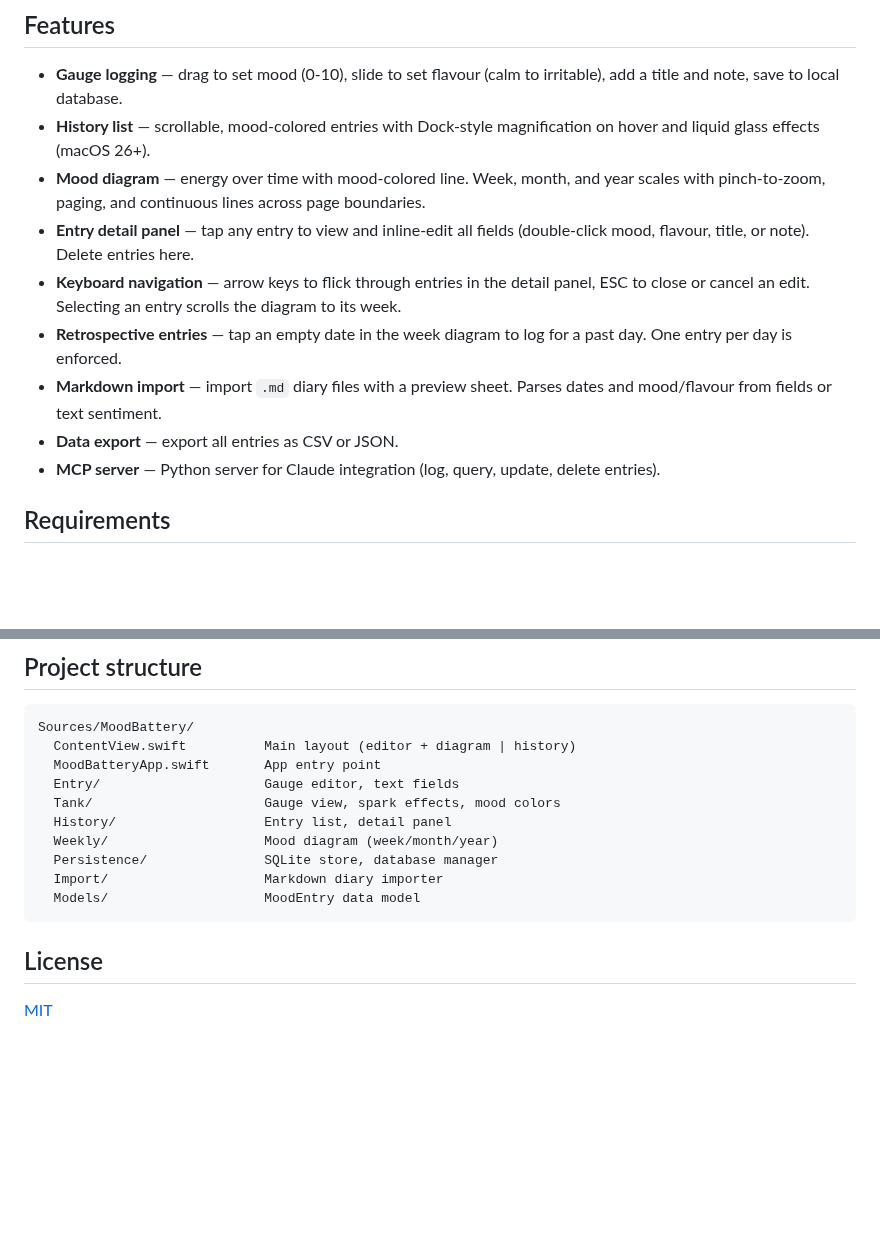
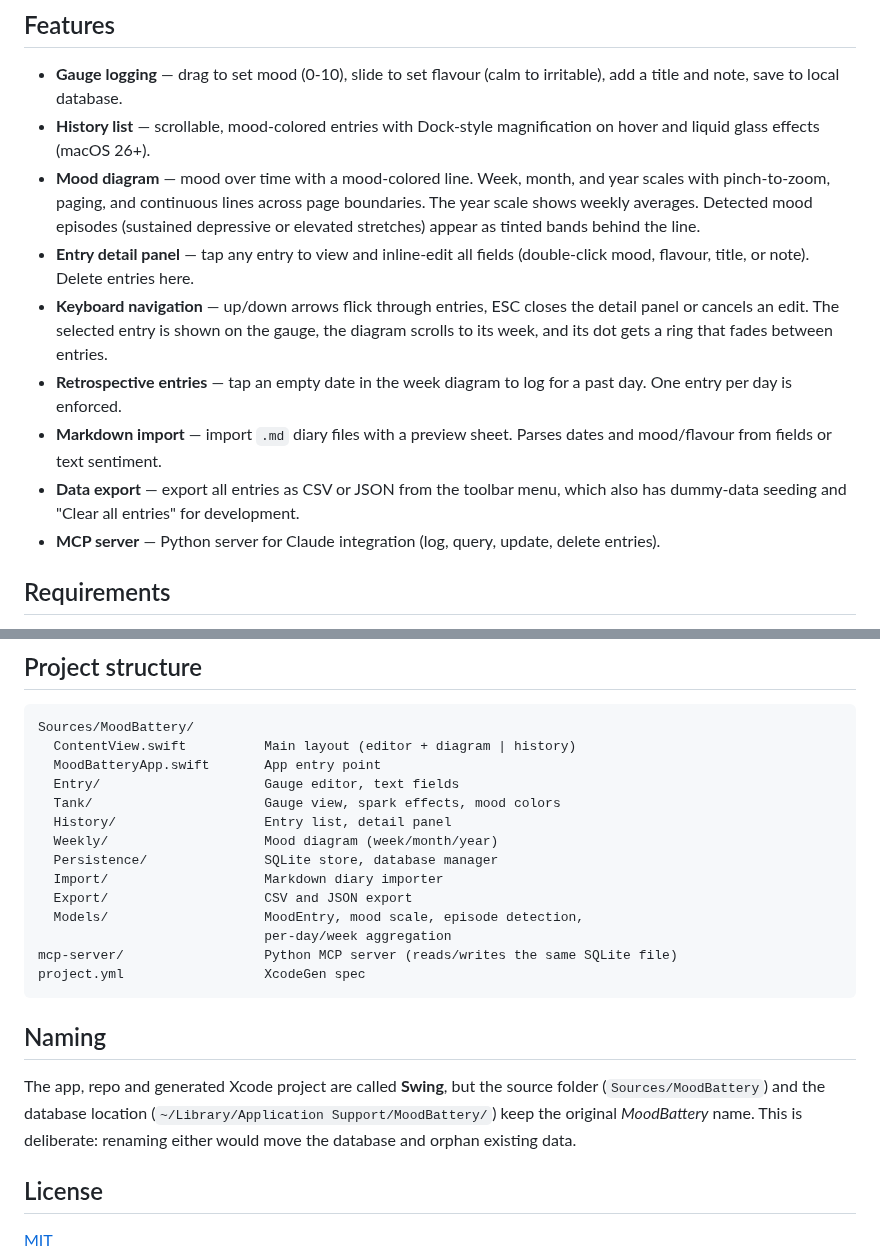
Before and after one commit to Matwojcz/swing, a Markdown page: README.md, 2 parts joined by grey strips. GitHub-like rendering; blank space fills up the shorter version.

Commit message:
README: describe full app behaviour and explain MoodBattery naming
Co-Authored-By: Claude Sonnet 5.5 <noreply@anthropic.com>
Claude-Session: https://claude.ai/code/session_01Q9eK5kijpR6J4eAMCVtdXn

````diff
--- a/README.md
+++ b/README.md
@@ -26,19 +26,23 @@ your mood over time across week, month, and year scales.
   (calm to irritable), add a title and note, save to local database.
 - **History list** — scrollable, mood-colored entries with Dock-style
   magnification on hover and liquid glass effects (macOS 26+).
-- **Mood diagram** — energy over time with mood-colored line. Week, month,
+- **Mood diagram** — mood over time with a mood-colored line. Week, month,
   and year scales with pinch-to-zoom, paging, and continuous lines across
-  page boundaries.
+  page boundaries. The year scale shows weekly averages. Detected mood
+  episodes (sustained depressive or elevated stretches) appear as tinted
+  bands behind the line.
 - **Entry detail panel** — tap any entry to view and inline-edit all
   fields (double-click mood, flavour, title, or note). Delete entries here.
-- **Keyboard navigation** — arrow keys to flick through entries in the
-  detail panel, ESC to close or cancel an edit. Selecting an entry scrolls
-  the diagram to its week.
+- **Keyboard navigation** — up/down arrows flick through entries, ESC
+  closes the detail panel or cancels an edit. The selected entry is shown
+  on the gauge, the diagram scrolls to its week, and its dot gets a ring
+  that fades between entries.
 - **Retrospective entries** — tap an empty date in the week diagram to log
   for a past day. One entry per day is enforced.
 - **Markdown import** — import `.md` diary files with a preview sheet.
   Parses dates and mood/flavour from fields or text sentiment.
-- **Data export** — export all entries as CSV or JSON.
+- **Data export** — export all entries as CSV or JSON from the toolbar menu,
+  which also has dummy-data seeding and "Clear all entries" for development.
 - **MCP server** — Python server for Claude integration (log, query,
   update, delete entries).
 
@@ -146,8 +150,19 @@ Sources/MoodBattery/
   Weekly/                    Mood diagram (week/month/year)
   Persistence/               SQLite store, database manager
   Import/                    Markdown diary importer
-  Models/                    MoodEntry data model
+  Export/                    CSV and JSON export
+  Models/                    MoodEntry, mood scale, episode detection,
+                             per-day/week aggregation
+mcp-server/                  Python MCP server (reads/writes the same SQLite file)
+project.yml                  XcodeGen spec
 ```
+
+## Naming
+
+The app, repo and generated Xcode project are called **Swing**, but the source
+folder (`Sources/MoodBattery`) and the database location (`~/Library/Application
+Support/MoodBattery/`) keep the original *MoodBattery* name. This is
+deliberate: renaming either would move the database and orphan existing data.
 
 ## License
 
````
